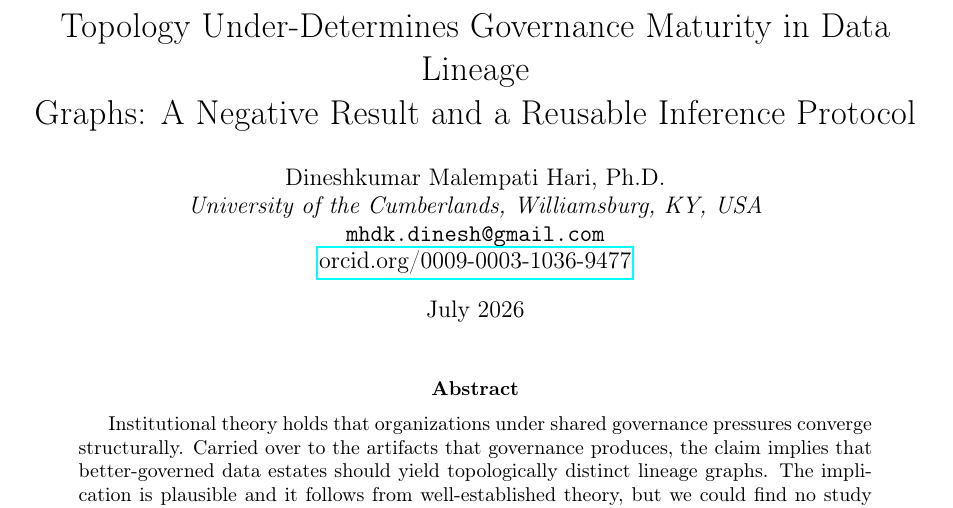
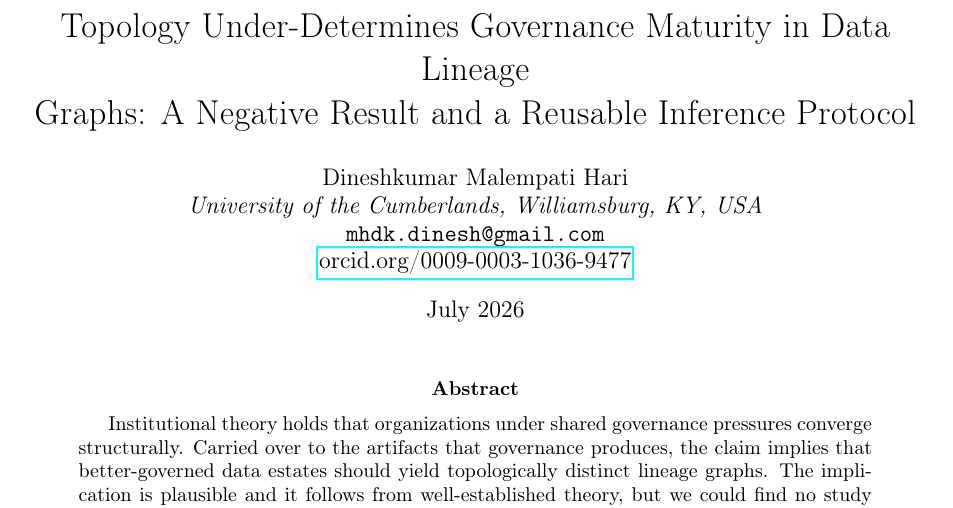
Before and after one commit to mhdk1602/multiscale-governance-descriptors, a LaTeX paper (paper/preprint.tex): part of page 1 of 28, cut so that both start at the same text. Compiled offline with pdfLaTeX.

Commit message:
Drop a doctoral credential that has not been conferred
The byline read Ph.D. and the defence is not until 2027. That was survivable
next to an Independent Researcher line and is not survivable next to the
awarding institution's own affiliation, which the submission now carries so
the ACM Open agreement applies.

Recompiled, no errors and no undefined references.

```diff
--- a/paper/preprint.tex
+++ b/paper/preprint.tex
@@ -17,7 +17,7 @@
 Graphs: A Negative Result and a Reusable Inference Protocol}
 
 \author{
-  Dineshkumar Malempati Hari, Ph.D. \\
+  Dineshkumar Malempati Hari \\
   \textit{University of the Cumberlands, Williamsburg, KY, USA} \\
   \texttt{mhdk.dinesh@gmail.com} \\
   \href{https://orcid.org/0009-0003-1036-9477}{orcid.org/0009-0003-1036-9477}
```
Also changed, not shown: paper/preprint.pdf.
